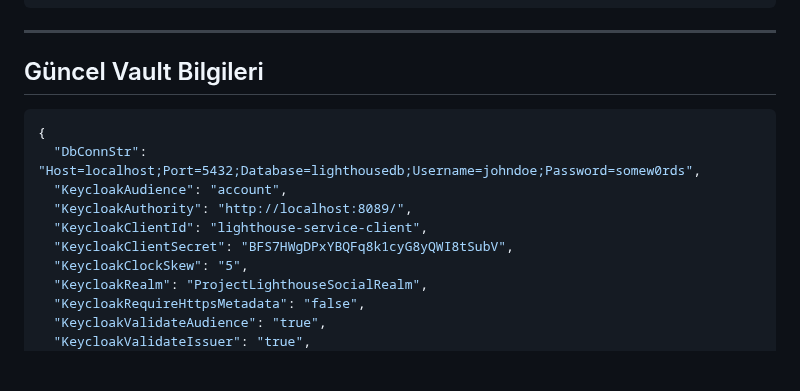
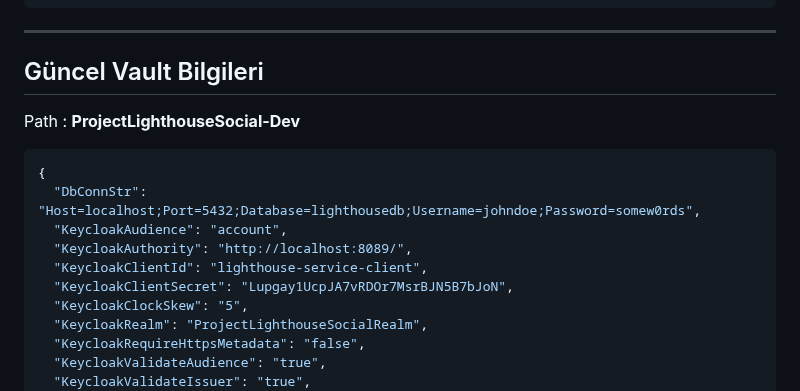
Before and after one commit to buraksenyurt/project-lighthouse-social, a Markdown page: README.md, the part around one of its changes. Drawn GitHub-style; blank space fills up the shorter version.

Commit message:
Updated readme document

````diff
--- a/README.md
+++ b/README.md
@@ -133,13 +134,15 @@ docker compose up -d
 
 ## Güncel Vault Bilgileri
 
+Path : **ProjectLighthouseSocial-Dev**
+
 ```json
 {
   "DbConnStr": "Host=localhost;Port=5432;Database=lighthousedb;Username=johndoe;Password=somew0rds",
   "KeycloakAudience": "account",
   "KeycloakAuthority": "http://localhost:8089/",
   "KeycloakClientId": "lighthouse-service-client",
-  "KeycloakClientSecret": "BFS7HWgDPxYBQFq8k1cyG8yQWI8tSubV",
+  "KeycloakClientSecret": "Lupgay1UcpJA7vRDOr7MsrBJN5B7bJoN",
   "KeycloakClockSkew": "5",
   "KeycloakRealm": "ProjectLighthouseSocialRealm",
   "KeycloakRequireHttpsMetadata": "false",
````
Also changed, not shown: other parts of README.md (+1 -0 lines).
